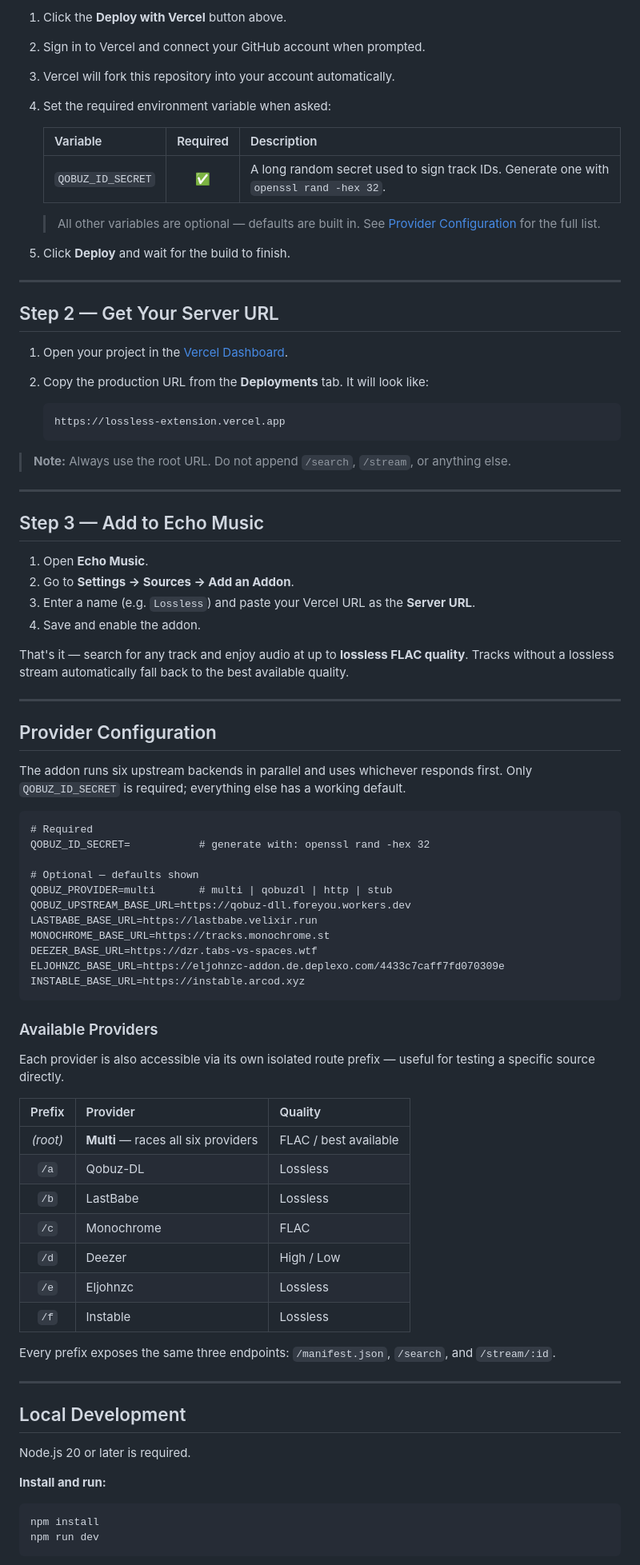
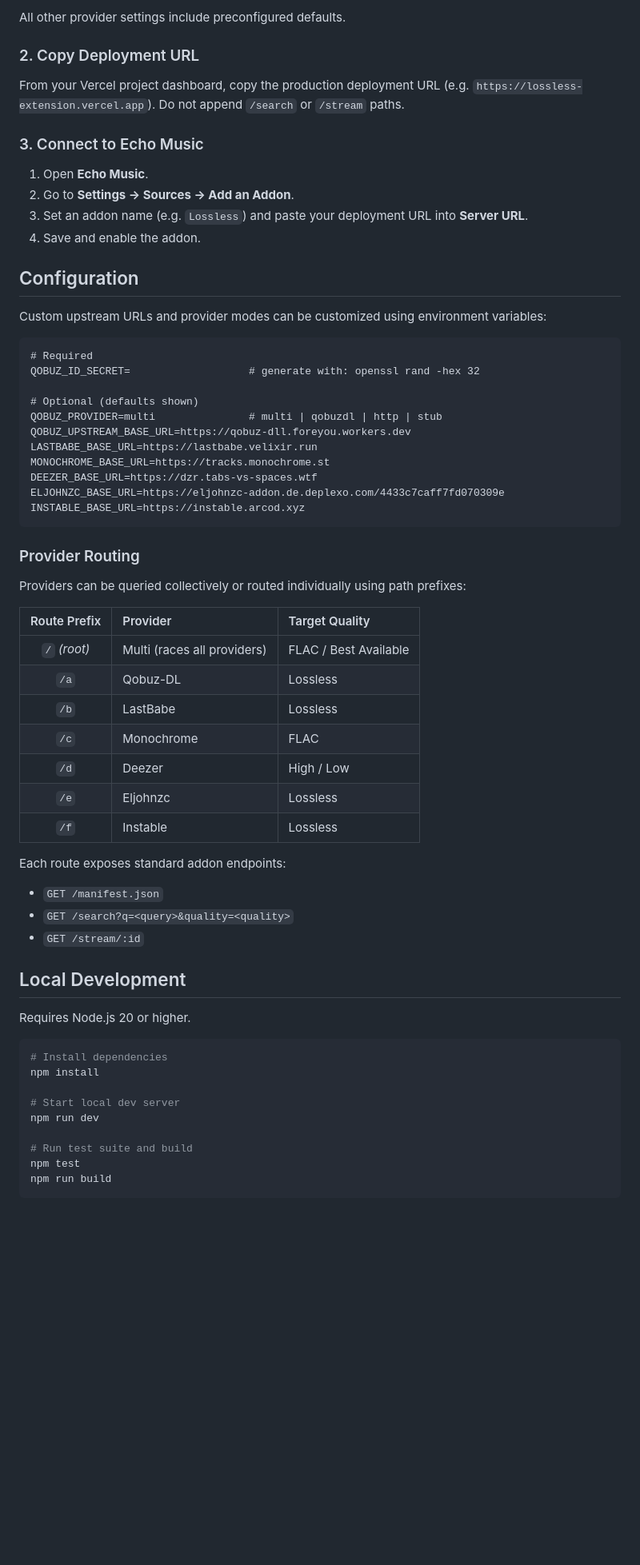
Before and after one commit to EchoMusicApp/lossless-extension, a Markdown page: README.md, the part around one of its changes. Shown at 80% size. GitHub-like rendering; blank space fills up the shorter version.

````diff
--- a/README.md
+++ b/README.md
@@ -21,53 +24,27 @@ A self-hosted lossless music addon for Echo Music — powered by six upstream pr
 
-1. Click the **Deploy with Vercel** button above.
-2. Sign in to Vercel and connect your GitHub account when prompted.
-3. Vercel will fork this repository into your account automatically.
-4. Set the required environment variable when asked:
+All other provider settings include preconfigured defaults.
 
-   | Variable          | Required | Description                                                                            |
-   | :---------------- | :------: | :------------------------------------------------------------------------------------- |
-   | `QOBUZ_ID_SECRET` |    ✅    | A long random secret used to sign track IDs. Generate one with `openssl rand -hex 32`. |
+### 2. Copy Deployment URL
 
-   > All other variables are optional — defaults are built in. See [Provider Configuration](#provider-configuration) for the full list.
+From your Vercel project dashboard, copy the production deployment URL (e.g. `https://lossless-extension.vercel.app`). Do not append `/search` or `/stream` paths.
 
-5. Click **Deploy** and wait for the build to finish.
-
----
-
-## Step 2 — Get Your Server URL
-
-1. Open your project in the [Vercel Dashboard](https://vercel.com/dashboard).
-2. Copy the production URL from the **Deployments** tab. It will look like:
-
-   ```
-   https://lossless-extension.vercel.app
-   ```
-
-> **Note:** Always use the root URL. Do not append `/search`, `/stream`, or anything else.
-
----
-
-## Step 3 — Add to Echo Music
+### 3. Connect to Echo Music
 
 1. Open **Echo Music**.
 2. Go to **Settings → Sources → Add an Addon**.
-3. Enter a name (e.g. `Lossless`) and paste your Vercel URL as the **Server URL**.
+3. Set an addon name (e.g. `Lossless`) and paste your deployment URL into **Server URL**.
 4. Save and enable the addon.
 
-That's it — search for any track and enjoy audio at up to **lossless FLAC quality**. Tracks without a lossless stream automatically fall back to the best available quality.
+## Configuration
 
----
-
-## Provider Configuration
-
-The addon runs six upstream backends in parallel and uses whichever responds first. Only `QOBUZ_ID_SECRET` is required; everything else has a working default.
+Custom upstream URLs and provider modes can be customized using environment variables:
 
 ```dotenv
 # Required
-QOBUZ_ID_SECRET=           # generate with: openssl rand -hex 32
+QOBUZ_ID_SECRET=                   # generate with: openssl rand -hex 32
 
-# Optional — defaults shown
-QOBUZ_PROVIDER=multi       # multi | qobuzdl | http | stub
+# Optional (defaults shown)
+QOBUZ_PROVIDER=multi               # multi | qobuzdl | http | stub
 QOBUZ_UPSTREAM_BASE_URL=https://qobuz-dll.foreyou.workers.dev
 LASTBABE_BASE_URL=https://lastbabe.velixir.run
 MONOCHROME_BASE_URL=https://tracks.monochrome.st
@@ -76,32 +53,38 @@ ELJOHNZC_BASE_URL=https://eljohnzc-addon.de.deplexo.com/4433c7caff7fd070309e
 INSTABLE_BASE_URL=https://instable.arcod.xyz
 ```
 
-### Available Providers
+### Provider Routing
 
-Each provider is also accessible via its own isolated route prefix — useful for testing a specific source directly.
+Providers can be queried collectively or routed individually using path prefixes:
 
-|  Prefix  | Provider                            | Quality               |
-| :------: | :---------------------------------- | :-------------------- |
-| _(root)_ | **Multi** — races all six providers | FLAC / best available |
-|   `/a`   | Qobuz-DL                            | Lossless              |
-|   `/b`   | LastBabe                            | Lossless              |
-|   `/c`   | Monochrome                          | FLAC                  |
-|   `/d`   | Deezer                              | High / Low            |
-|   `/e`   | Eljohnzc                            | Lossless              |
-|   `/f`   | Instable                            | Lossless              |
+| Route Prefix | Provider | Target Quality |
+| :---: | :--- | :--- |
+| `/` *(root)* | Multi (races all providers) | FLAC / Best Available |
+| `/a` | Qobuz-DL | Lossless |
+| `/b` | LastBabe | Lossless |
+| `/c` | Monochrome | FLAC |
+| `/d` | Deezer | High / Low |
+| `/e` | Eljohnzc | Lossless |
+| `/f` | Instable | Lossless |
 
-Every prefix exposes the same three endpoints: `/manifest.json`, `/search`, and `/stream/:id`.
-
----
+Each route exposes standard addon endpoints:
+- `GET /manifest.json`
+- `GET /search?q=<query>&quality=<quality>`
+- `GET /stream/:id`
 
 ## Local Development
 
-Node.js 20 or later is required.
-
-**Install and run:**
+Requires Node.js 20 or higher.
 
 ```bash
+# Install dependencies
 npm install
+
+# Start local dev server
 npm run dev
+
+# Run test suite and build
+npm test
+npm run build
 ```
 
````
Also changed, not shown: other parts of README.md (+23 -46 lines), assets/banner.png (added).
